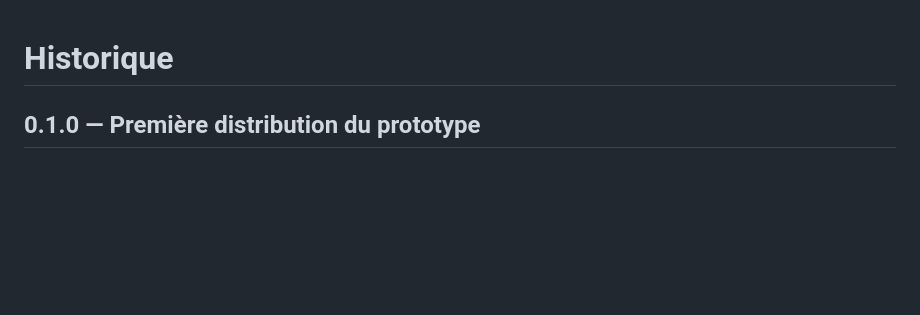
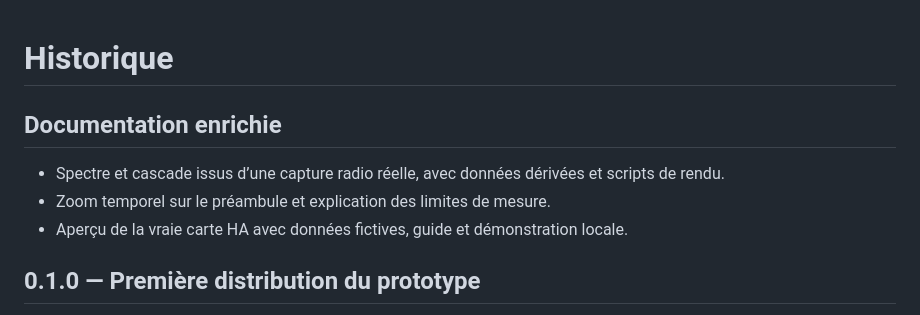
Before and after one commit to vincevnc08-IDREP/ania-edilkamin-bridge, a Markdown page: CHANGELOG.md, the part around the change. GitHub-like rendering; blank space fills up the shorter version.

```diff
--- a/CHANGELOG.md
+++ b/CHANGELOG.md
@@ -1,4 +1,10 @@
 # Historique
+
+## Documentation enrichie
+
+- Spectre et cascade issus d’une capture radio réelle, avec données dérivées et scripts de rendu.
+- Zoom temporel sur le préambule et explication des limites de mesure.
+- Aperçu de la vraie carte HA avec données fictives, guide et démonstration locale.
 
 ## 0.1.0 — Première distribution du prototype
 
```
Also changed, not shown: README.md (+12 -0 lines), docs/CARTE_HA.md (added, +50 -0 lines), docs/RELEVES_RADIO.md (added, +57 -0 lines), docs/assets/ha_card.png (added), docs/assets/radio_timing.png (added), docs/assets/radio_waterfall.png (added), 9 other files.
